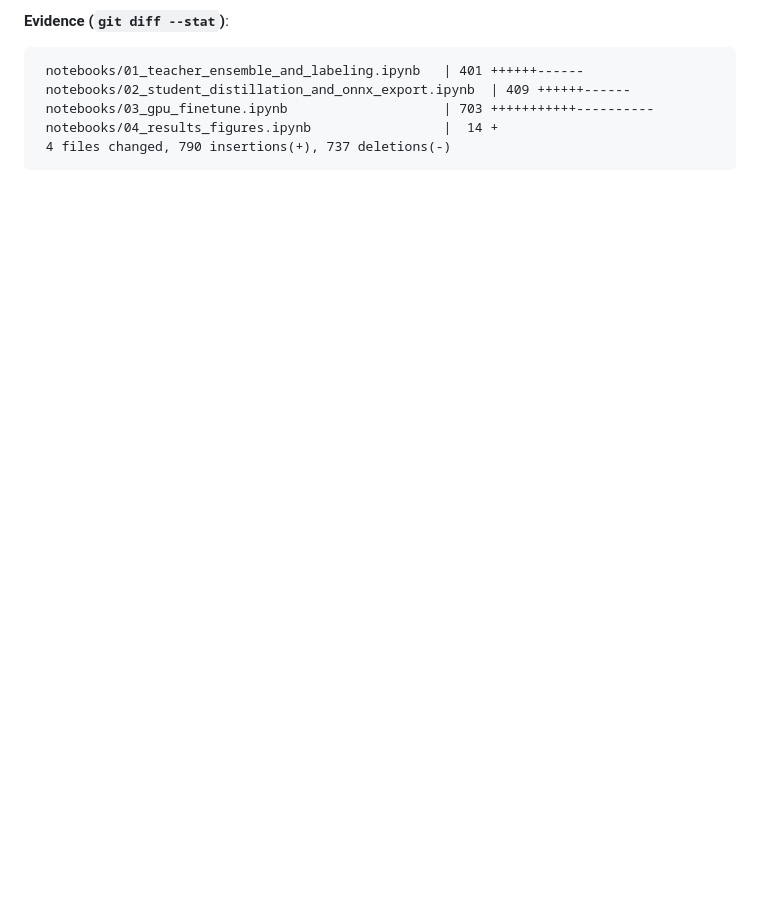
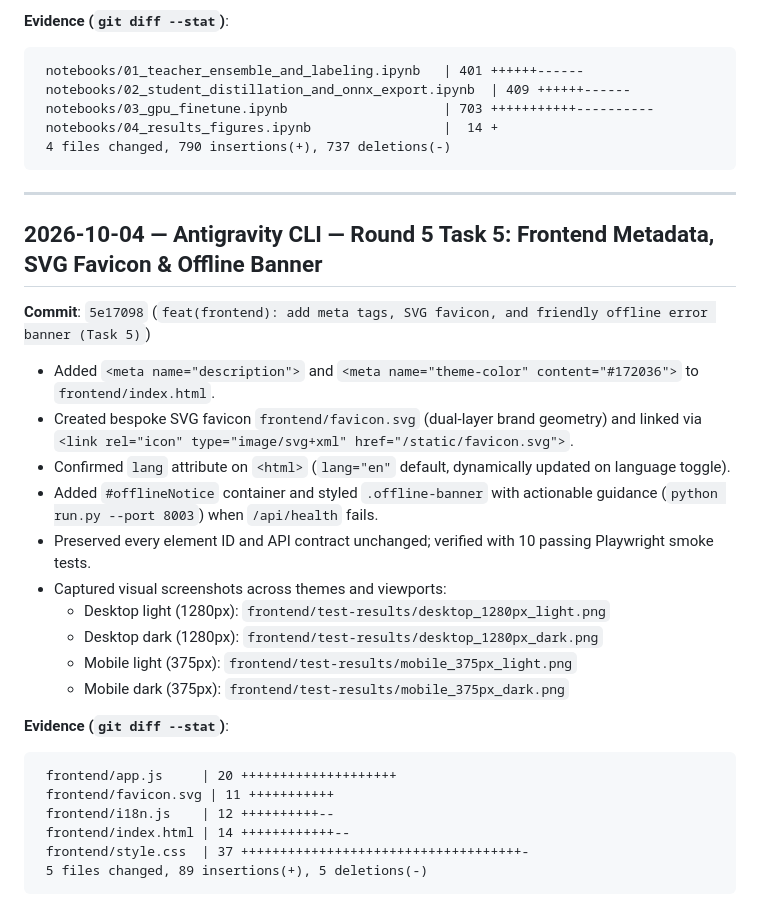
Before and after one commit to juju20081126-boop/veritas-ai-detector, a Markdown page: HANDOFF.md, the part around the change. Drawn GitHub-style; blank space fills up the shorter version.

Commit message:
docs(handoff): log Round 5 Task 5 completion

````diff
--- a/HANDOFF.md
+++ b/HANDOFF.md
@@ -739,3 +739,30 @@ Branch is completely up to date with `origin/main`. No merge or changes made to
  notebooks/04_results_figures.ipynb                 |  14 +
  4 files changed, 790 insertions(+), 737 deletions(-)
 ```
+
+---
+
+## 2026-10-04 — Antigravity CLI — Round 5 Task 5: Frontend Metadata, SVG Favicon & Offline Banner
+
+**Commit**: `5e17098` (`feat(frontend): add meta tags, SVG favicon, and friendly offline error banner (Task 5)`)
+
+- Added `<meta name="description">` and `<meta name="theme-color" content="#172036">` to `frontend/index.html`.
+- Created bespoke SVG favicon `frontend/favicon.svg` (dual-layer brand geometry) and linked via `<link rel="icon" type="image/svg+xml" href="/static/favicon.svg">`.
+- Confirmed `lang` attribute on `<html>` (`lang="en"` default, dynamically updated on language toggle).
+- Added `#offlineNotice` container and styled `.offline-banner` with actionable guidance (`python run.py --port 8003`) when `/api/health` fails.
+- Preserved every element ID and API contract unchanged; verified with 10 passing Playwright smoke tests.
+- Captured visual screenshots across themes and viewports:
+  - Desktop light (1280px): `frontend/test-results/desktop_1280px_light.png`
+  - Desktop dark (1280px): `frontend/test-results/desktop_1280px_dark.png`
+  - Mobile light (375px): `frontend/test-results/mobile_375px_light.png`
+  - Mobile dark (375px): `frontend/test-results/mobile_375px_dark.png`
+
+**Evidence (`git diff --stat`)**:
+```
+ frontend/app.js     | 20 ++++++++++++++++++++
+ frontend/favicon.svg | 11 +++++++++++
+ frontend/i18n.js    | 12 ++++++++++--
+ frontend/index.html | 14 ++++++++++++--
+ frontend/style.css  | 37 ++++++++++++++++++++++++++++++++++++-
+ 5 files changed, 89 insertions(+), 5 deletions(-)
+```
````
